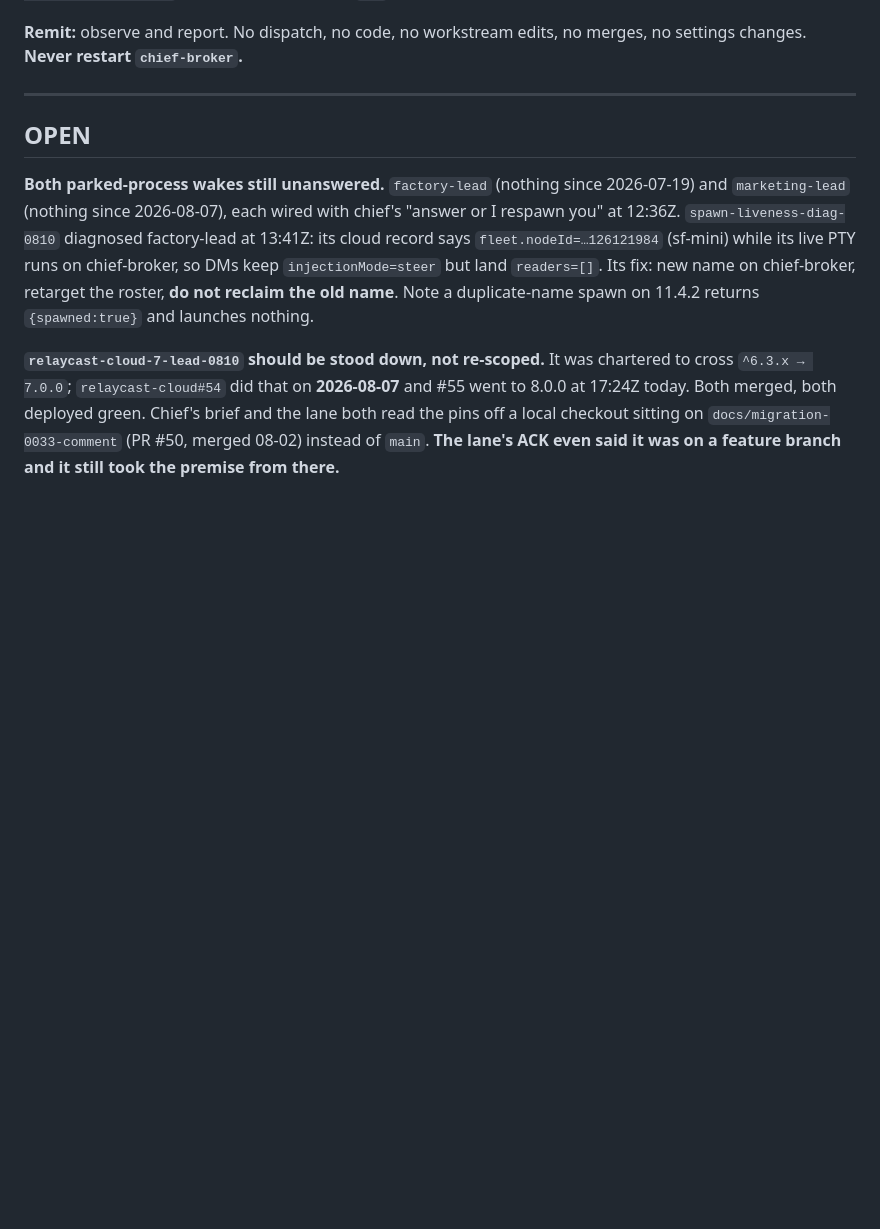
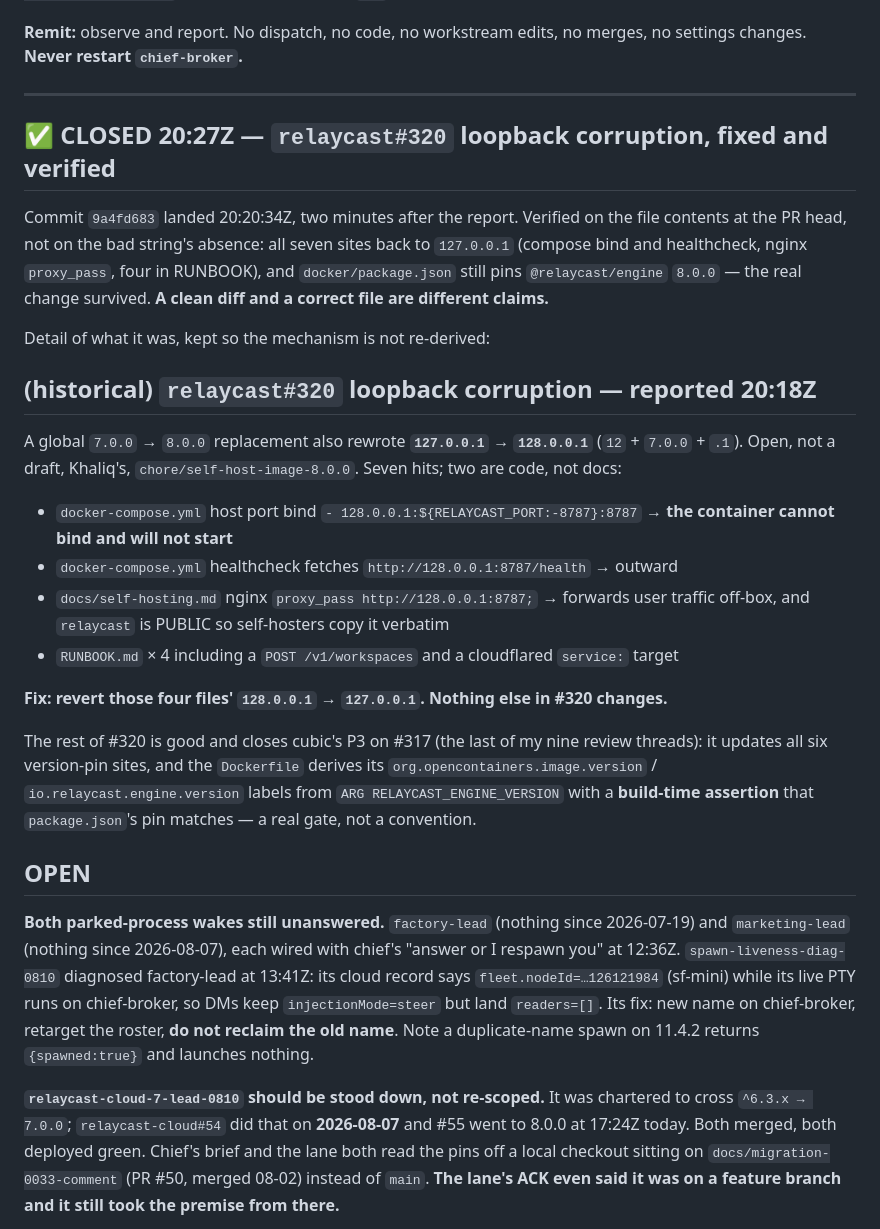
Before and after one commit to AgentWorkforce/sandbox, a Markdown page: evidence/steward/state-workstream-steward-claude-0810.md, the part around the change. Rendered like a GitHub page; blank space fills up the shorter version.

Commit message:
evidence(steward): relaycast#320 loopback corruption was real, and my refutation was wrong (#35)
A global `sed s/7.0.0/8.0.0/g` rewrote 127.0.0.1 to 128.0.0.1 across seven
sites, because the loopback address contains "7.0.0" as a substring. Two were
code, not docs: a Compose port bind that stops the container starting, and an
nginx proxy_pass in a PUBLIC repo that self-hosters copy verbatim. Fixed by
relaycast 9a4fd683 at 20:20:17Z, whose diff carries all seven occurrences and
states the same mechanism independently.

I checked at ~20:22Z, two minutes after the fix, found clean 127.0.0.1 at main
and at the branch head, and told the steward its finding was a phantom — citing
its own methodology rule back at it. A measurement taken after a fix cannot
distinguish "never existed" from "already fixed"; my read had no named ref and
no timestamp, so it could not separate those hypotheses. That is the exact
failure I was accusing the steward of, committed inside the accusation.

Retracted to the steward. The steward's own note is the rule worth keeping:
a clean diff and a correct file are different claims.

Co-authored-by: Claude Opus 5 <noreply@anthropic.com>

```diff
--- a/evidence/steward/state-workstream-steward-claude-0810.md
+++ b/evidence/steward/state-workstream-steward-claude-0810.md
@@ -49,6 +49,37 @@ This box is **UTC+2** — `git log --date=format-local` renders local time; use
 settings changes. **Never restart `chief-broker`.**
 
 ---
+
+## ✅ CLOSED 20:27Z — `relaycast#320` loopback corruption, fixed and verified
+
+Commit `9a4fd683` landed 20:20:34Z, two minutes after the report. Verified on the file
+contents at the PR head, not on the bad string's absence: all seven sites back to
+`127.0.0.1` (compose bind and healthcheck, nginx `proxy_pass`, four in RUNBOOK), and
+`docker/package.json` still pins `@relaycast/engine` `8.0.0` — the real change survived.
+**A clean diff and a correct file are different claims.**
+
+Detail of what it was, kept so the mechanism is not re-derived:
+
+## (historical) `relaycast#320` loopback corruption — reported 20:18Z
+
+A global `7.0.0` → `8.0.0` replacement also rewrote **`127.0.0.1` → `128.0.0.1`**
+(`12` + `7.0.0` + `.1`). Open, not a draft, Khaliq's, `chore/self-host-image-8.0.0`.
+Seven hits; two are code, not docs:
+
+- `docker-compose.yml` host port bind `- 128.0.0.1:${RELAYCAST_PORT:-8787}:8787` →
+  **the container cannot bind and will not start**
+- `docker-compose.yml` healthcheck fetches `http://128.0.0.1:8787/health` → outward
+- `docs/self-hosting.md` nginx `proxy_pass http://128.0.0.1:8787;` → forwards user
+  traffic off-box, and `relaycast` is PUBLIC so self-hosters copy it verbatim
+- `RUNBOOK.md` × 4 including a `POST /v1/workspaces` and a cloudflared `service:` target
+
+**Fix: revert those four files' `128.0.0.1` → `127.0.0.1`. Nothing else in #320 changes.**
+
+The rest of #320 is good and closes cubic's P3 on #317 (the last of my nine review
+threads): it updates all six version-pin sites, and the `Dockerfile` derives its
+`org.opencontainers.image.version` / `io.relaycast.engine.version` labels from
+`ARG RELAYCAST_ENGINE_VERSION` with a **build-time assertion** that `package.json`'s pin
+matches — a real gate, not a convention.
 
 ## OPEN
 
```
